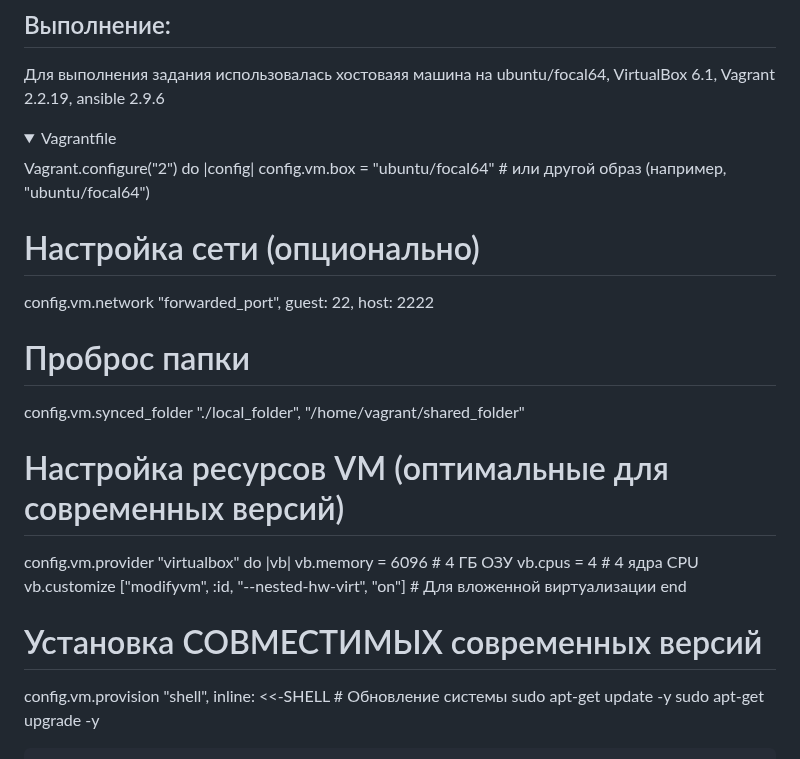
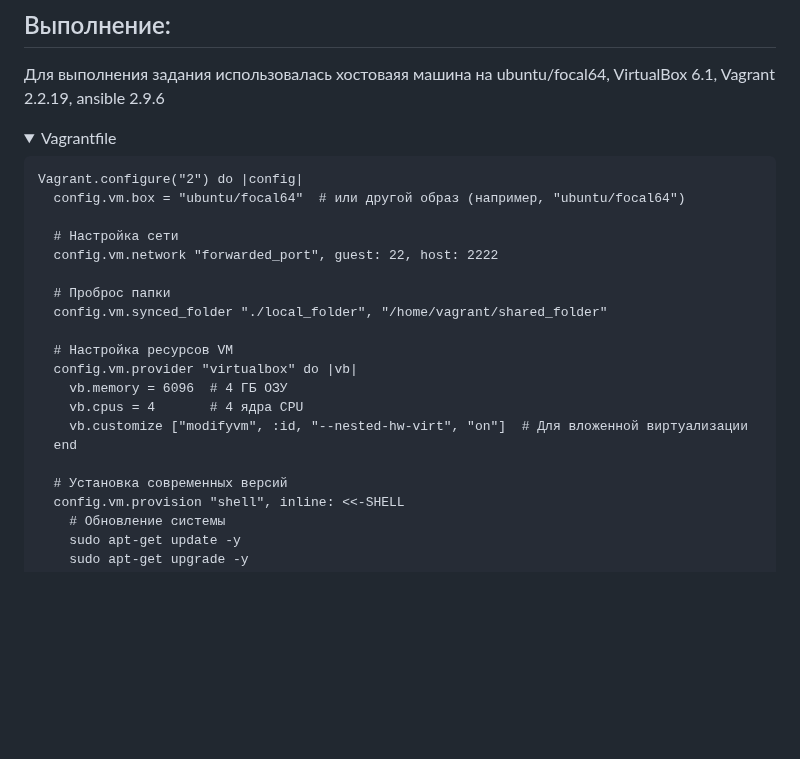
Before and after one commit to Schukinsky/Linux.Professional, a Markdown page: hw24_DNS/README.md, the part around one of its changes. GitHub-like rendering; folded sections open; blank space fills up the shorter version.

````diff
--- a/hw24_DNS/README.md
+++ b/hw24_DNS/README.md
@@ -21,23 +21,24 @@
 <details>
   <summary>Vagrantfile</summary>
 
+```
 Vagrant.configure("2") do |config|
   config.vm.box = "ubuntu/focal64"  # или другой образ (например, "ubuntu/focal64")
 
-  # Настройка сети (опционально)
+  # Настройка сети
   config.vm.network "forwarded_port", guest: 22, host: 2222
 
   # Проброс папки
   config.vm.synced_folder "./local_folder", "/home/vagrant/shared_folder"
 
-  # Настройка ресурсов VM (оптимальные для современных версий)
+  # Настройка ресурсов VM
   config.vm.provider "virtualbox" do |vb|
     vb.memory = 6096  # 4 ГБ ОЗУ
     vb.cpus = 4       # 4 ядра CPU
     vb.customize ["modifyvm", :id, "--nested-hw-virt", "on"]  # Для вложенной виртуализации
   end
 
-  # Установка СОВМЕСТИМЫХ современных версий
+  # Установка современных версий
   config.vm.provision "shell", inline: <<-SHELL
     # Обновление системы
     sudo apt-get update -y
````
Also changed, not shown: other parts of hw24_DNS/README.md (+11 -9 lines).
